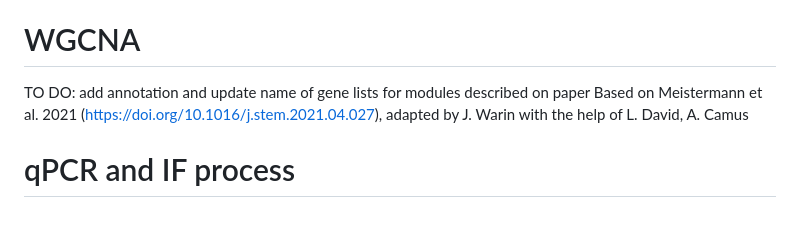
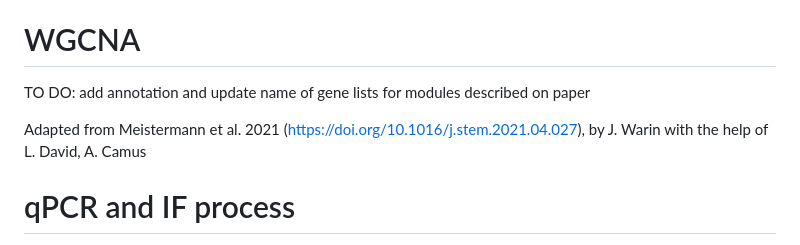
Before and after one commit to linxy29/NCL_differentiation, a Markdown page: README.md, the part around the change. Drawn GitHub-style; blank space fills up the shorter version.

```diff
--- a/README.md
+++ b/README.md
@@ -84,6 +84,7 @@ TO DO: add script and doi to paper
 Scripts made by J. Warin and A. Camus
 # WGCNA
 TO DO: add annotation and update name of gene lists for modules described on paper
-Based on Meistermann et al. 2021 (https://doi.org/10.1016/j.stem.2021.04.027), adapted by J. Warin with the help of L. David, A. Camus
+
+Adapted from Meistermann et al. 2021 (https://doi.org/10.1016/j.stem.2021.04.027), by J. Warin with the help of L. David, A. Camus
 # qPCR and IF process
 Scripts made by A. Humeau
```
